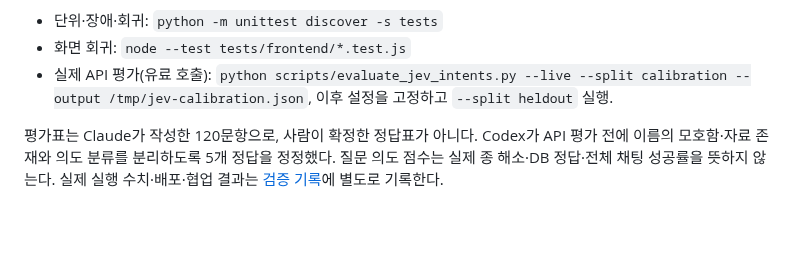
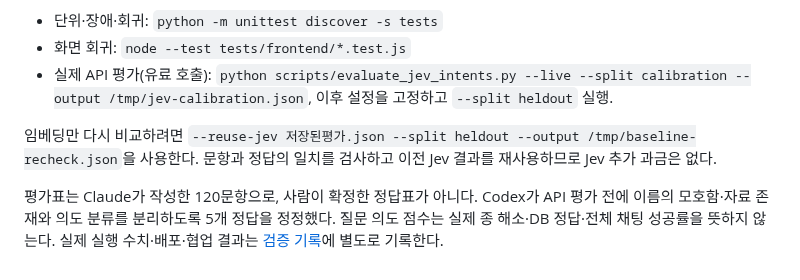
Before and after one commit to EvoDmiK/RobinGraph, a Markdown page: docs/jev-intent-routing.md, the part around the change. Rendered like a GitHub page; blank space fills up the shorter version.

```diff
--- a/docs/jev-intent-routing.md
+++ b/docs/jev-intent-routing.md
@@ -44,4 +44,6 @@ ROBINGRAPH_JEV_MARGIN_THRESHOLD=0.20
 - 화면 회귀: `node --test tests/frontend/*.test.js`
 - 실제 API 평가(유료 호출): `python scripts/evaluate_jev_intents.py --live --split calibration --output /tmp/jev-calibration.json`, 이후 설정을 고정하고 `--split heldout` 실행.
 
+임베딩만 다시 비교하려면 `--reuse-jev 저장된평가.json --split heldout --output /tmp/baseline-recheck.json`을 사용한다. 문항과 정답의 일치를 검사하고 이전 Jev 결과를 재사용하므로 Jev 추가 과금은 없다.
+
 평가표는 Claude가 작성한 120문항으로, 사람이 확정한 정답표가 아니다. Codex가 API 평가 전에 이름의 모호함·자료 존재와 의도 분류를 분리하도록 5개 정답을 정정했다. 질문 의도 점수는 실제 종 해소·DB 정답·전체 채팅 성공률을 뜻하지 않는다. 실제 실행 수치·배포·협업 결과는 [검증 기록](verification/2026-10-08-RG013-jev-intent-routing.md)에 별도로 기록한다.
```
Also changed, not shown: docs/verification/2026-10-08-RG013-jev-intent-routing.md (+15 -5 lines), docs/verification/assets/2026-10-08-RG013-chat-390-0.png (added), docs/verification/assets/2026-10-08-RG013-chat-390-1.png (added), docs/verification/assets/2026-10-08-RG013-chat-900-0.png (added), docs/verification/assets/2026-10-08-RG013-chat-900-1.png (added), 8 other files.
